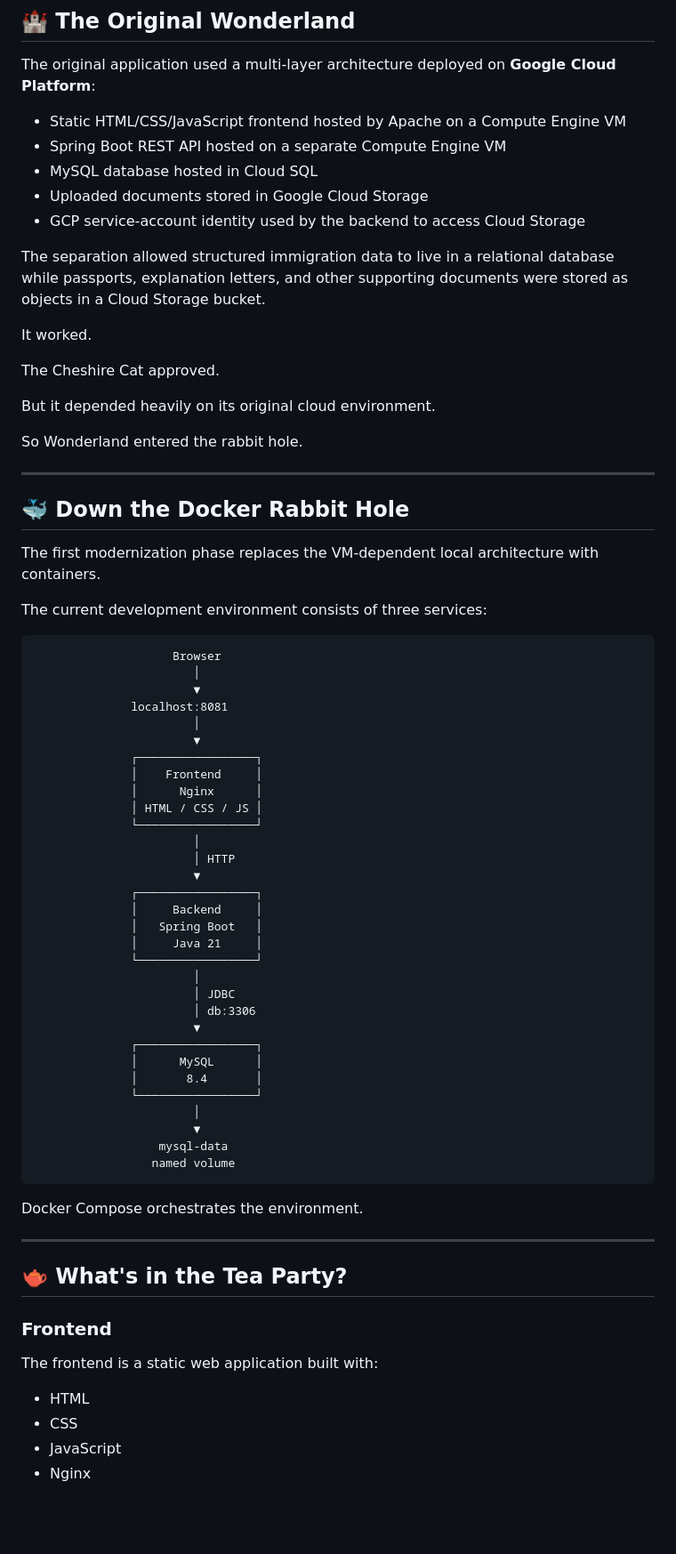
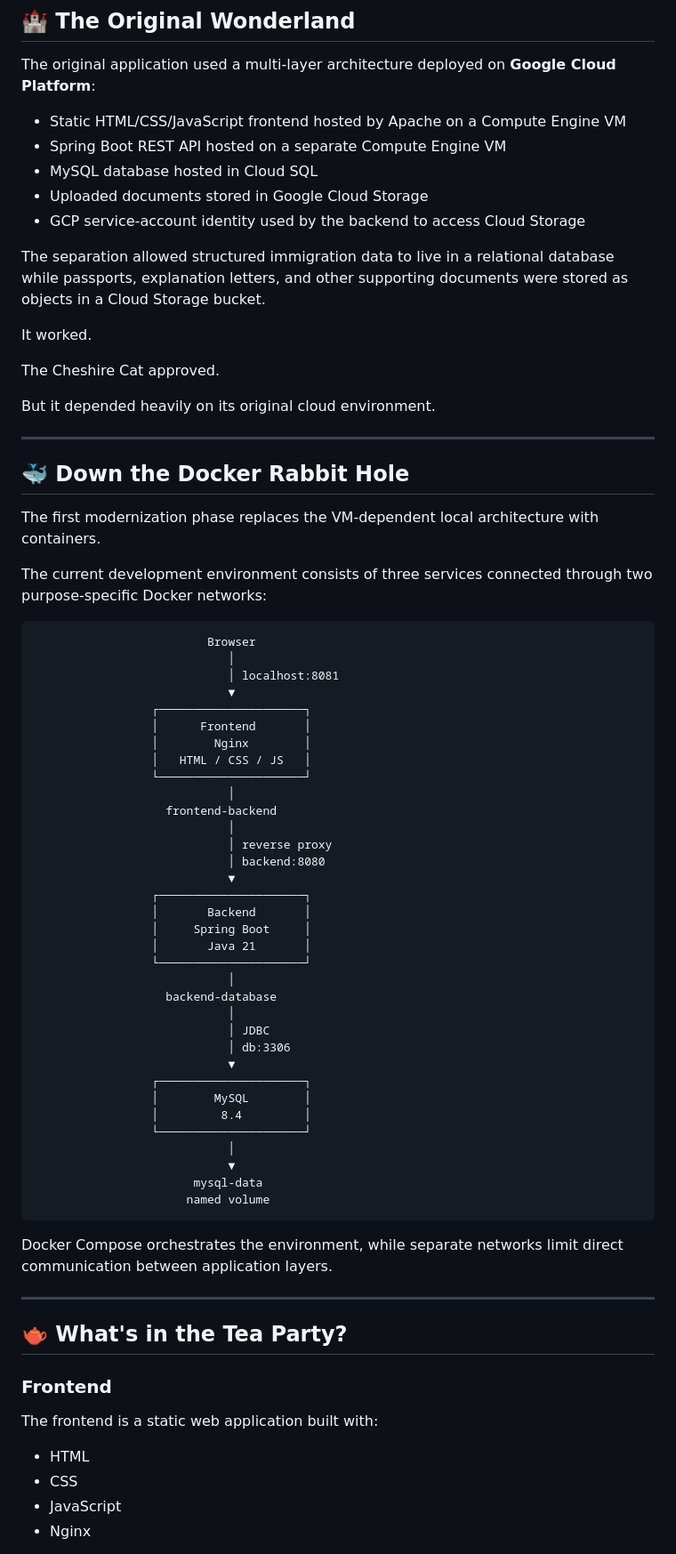
Before and after one commit to andreamll/wonderland, a Markdown page: README.md, the part around one of its changes. Shown at 89% size. GitHub-like rendering; blank space fills up the shorter version.

````diff
--- a/README.md
+++ b/README.md
@@ -18,11 +18,11 @@ The application began as a cloud computing and cybersecurity project at Douglas
 
 The original application used a multi-layer architecture deployed on **Google Cloud Platform**:
 
-- Static HTML/CSS/JavaScript frontend hosted by Apache on a Compute Engine VM
-- Spring Boot REST API hosted on a separate Compute Engine VM
-- MySQL database hosted in Cloud SQL
-- Uploaded documents stored in Google Cloud Storage
-- GCP service-account identity used by the backend to access Cloud Storage
+* Static HTML/CSS/JavaScript frontend hosted by Apache on a Compute Engine VM
+* Spring Boot REST API hosted on a separate Compute Engine VM
+* MySQL database hosted in Cloud SQL
+* Uploaded documents stored in Google Cloud Storage
+* GCP service-account identity used by the backend to access Cloud Storage
 
 The separation allowed structured immigration data to live in a relational database while passports, explanation letters, and other supporting documents were stored as objects in a Cloud Storage bucket.
 
@@ -32,51 +32,52 @@ The Cheshire Cat approved.
 
 But it depended heavily on its original cloud environment.
 
-So Wonderland entered the rabbit hole.
-
 ---
 
 ## 🐳 Down the Docker Rabbit Hole
 
 The first modernization phase replaces the VM-dependent local architecture with containers.
 
-The current development environment consists of three services:
+The current development environment consists of three services connected through two purpose-specific Docker networks:
 
 ```text
-                    Browser
-                       │
-                       ▼
-              localhost:8081
-                       │
-                       ▼
-              ┌─────────────────┐
-              │    Frontend     │
-              │      Nginx      │
-              │ HTML / CSS / JS │
-              └─────────────────┘
-                       │
-                       │ HTTP
-                       ▼
-              ┌─────────────────┐
-              │     Backend     │
-              │   Spring Boot   │
-              │     Java 21     │
-              └─────────────────┘
-                       │
-                       │ JDBC
-                       │ db:3306
-                       ▼
-              ┌─────────────────┐
-              │      MySQL      │
-              │       8.4       │
-              └─────────────────┘
-                       │
-                       ▼
-                  mysql-data
-                 named volume
+                         Browser
+                            │
+                            │ localhost:8081
+                            ▼
+                 ┌─────────────────────┐
+                 │      Frontend       │
+                 │        Nginx        │
+                 │   HTML / CSS / JS   │
+                 └─────────────────────┘
+                            │
+                   frontend-backend
+                            │
+                            │ reverse proxy
+                            │ backend:8080
+                            ▼
+                 ┌─────────────────────┐
+                 │       Backend       │
+                 │     Spring Boot     │
+                 │       Java 21       │
+                 └─────────────────────┘
+                            │
+                   backend-database
+                            │
+                            │ JDBC
+                            │ db:3306
+                            ▼
+                 ┌─────────────────────┐
+                 │        MySQL        │
+                 │         8.4         │
+                 └─────────────────────┘
+                            │
+                            ▼
+                       mysql-data
+                      named volume
 ```
 
-Docker Compose orchestrates the environment.
+Docker Compose orchestrates the environment, while separate networks limit direct communication between application layers.
 
 ---
 
@@ -86,8 +87,8 @@ Docker Compose orchestrates the environment.
 
 The frontend is a static web application built with:
 
-- HTML
-- CSS
-- JavaScript
-- Nginx
+* HTML
+* CSS
+* JavaScript
+* Nginx
 
````
Also changed, not shown: other parts of README.md (+139 -41 lines).
